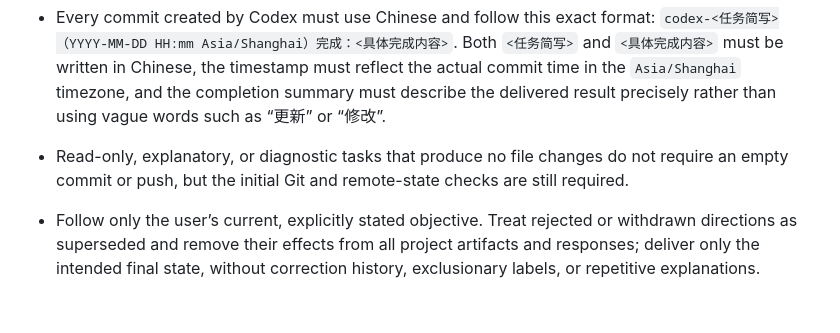
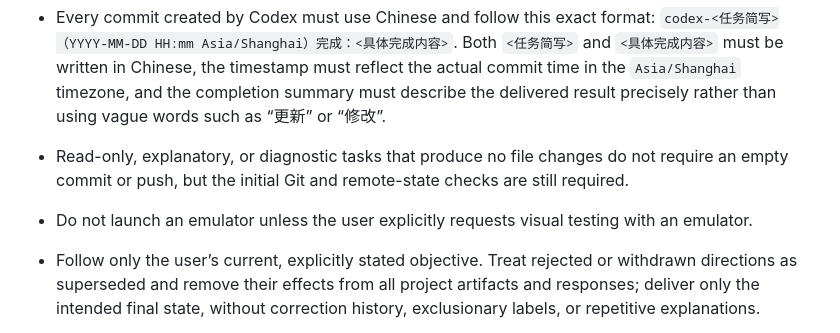
Before and after one commit to xingonliu/xnote, a Markdown page: AGENTS.MD, the part around the change. GitHub-like rendering; blank space fills up the shorter version.

Commit message:
codex-模拟器使用规范（2026-09-29 16:03 Asia/Shanghai）完成：新增仅在用户明确要求模拟器视觉测试时才可启动模拟器的规则

```diff
--- a/AGENTS.MD
+++ b/AGENTS.MD
@@ -10,6 +10,8 @@
 
 - Read-only, explanatory, or diagnostic tasks that produce no file changes do not require an empty commit or push, but the initial Git and remote-state checks are still required.
 
+- Do not launch an emulator unless the user explicitly requests visual testing with an emulator.
+
 - Follow only the user’s current, explicitly stated objective. Treat rejected or withdrawn directions as superseded and remove their effects from all project artifacts and responses; deliver only the intended final state, without correction history, exclusionary labels, or repetitive explanations.
 
 - Prefer direct, readable code sufficient for current requirements. Keep functions simple and practical, and introduce defensive logic or abstractions only when justified by concrete requirements or existing usage.
```
